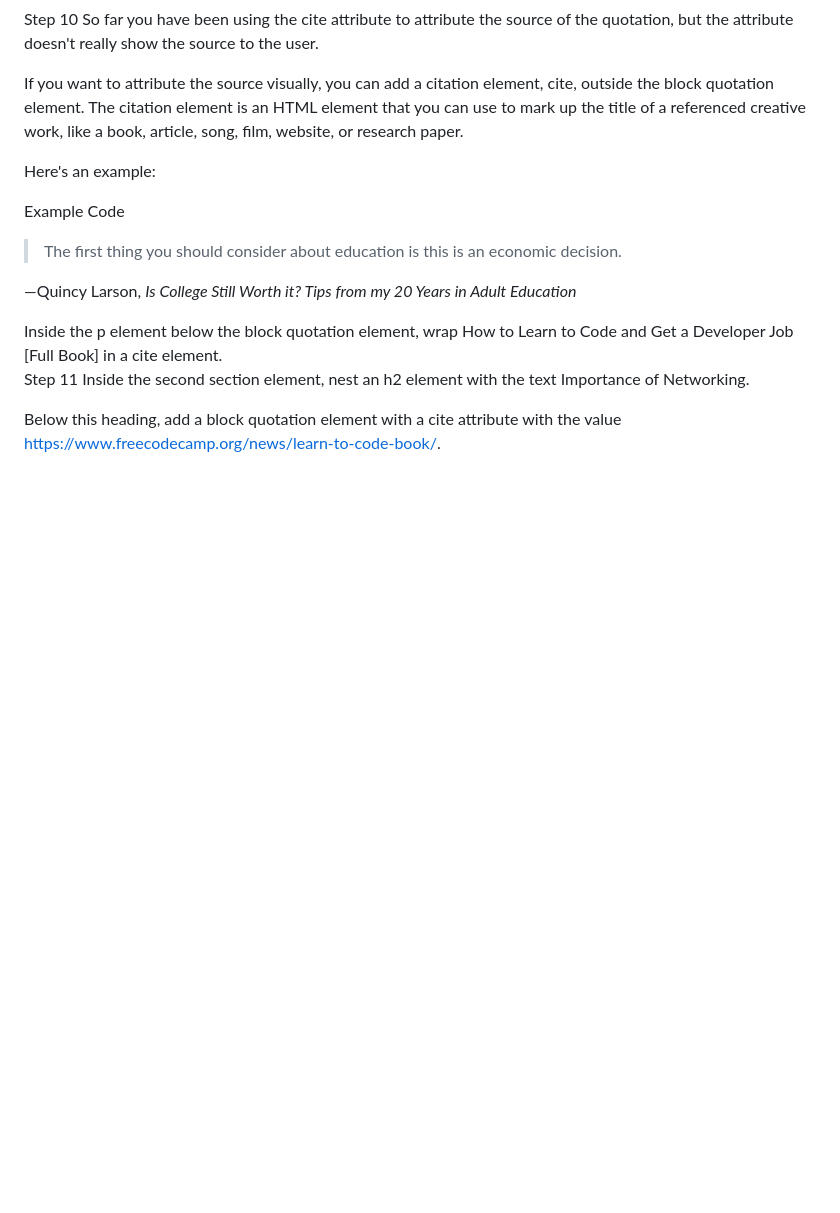
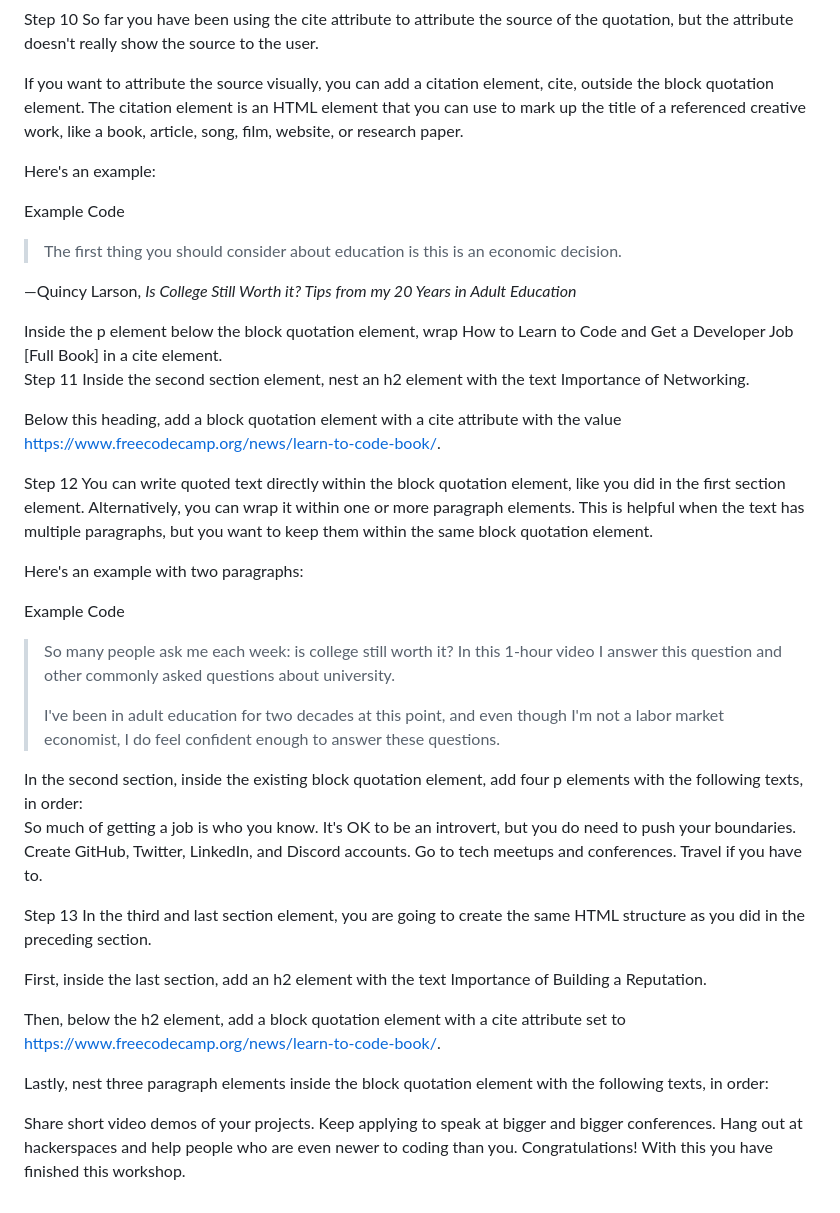
Before and after one commit to jripke74/fs-build-quincys-job-tips-page, a Markdown page: README.md, the part around the change. GitHub-like rendering; blank space fills up the shorter version.

Commit message:
add steps 13

```diff
--- a/README.md
+++ b/README.md
@@ -86,3 +86,34 @@ Step 11
 Inside the second section element, nest an h2 element with the text Importance of Networking.
 
 Below this heading, add a block quotation element with a cite attribute with the value https://www.freecodecamp.org/news/learn-to-code-book/.
+
+Step 12
+You can write quoted text directly within the block quotation element, like you did in the first section element. Alternatively, you can wrap it within one or more paragraph elements. This is helpful when the text has multiple paragraphs, but you want to keep them within the same block quotation element.
+
+Here's an example with two paragraphs:
+
+Example Code
+<blockquote cite="https://www.freecodecamp.org/news/is-college-worth-it/">
+  <p>So many people ask me each week: is college still worth it? In this 1-hour video I answer this question and other commonly asked questions about university.</p>
+  <p>I've been in adult education for two decades at this point, and even though I'm not a labor market economist, I do feel confident enough to answer these questions.</p>
+</blockquote>
+In the second section, inside the existing block quotation element, add four p elements with the following texts, in order:
+
+So much of getting a job is who you know.
+It's OK to be an introvert, but you do need to push your boundaries.
+Create GitHub, Twitter, LinkedIn, and Discord accounts.
+Go to tech meetups and conferences. Travel if you have to.
+
+Step 13
+In the third and last section element, you are going to create the same HTML structure as you did in the preceding section.
+
+First, inside the last section, add an h2 element with the text Importance of Building a Reputation.
+
+Then, below the h2 element, add a block quotation element with a cite attribute set to https://www.freecodecamp.org/news/learn-to-code-book/.
+
+Lastly, nest three paragraph elements inside the block quotation element with the following texts, in order:
+
+Share short video demos of your projects.
+Keep applying to speak at bigger and bigger conferences.
+Hang out at hackerspaces and help people who are even newer to coding than you.
+Congratulations! With this you have finished this workshop.
```
